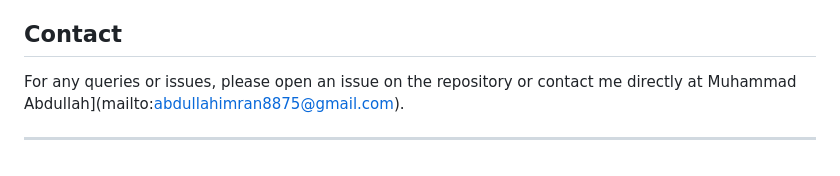
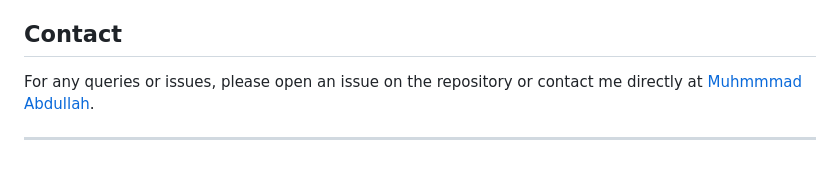
Before and after one commit to Abdull121/Weather-Dashboard-App, a Markdown page: README.md, the part around the change. Rendered like a GitHub page.

```diff
--- a/README.md
+++ b/README.md
@@ -114,6 +114,6 @@ This project is licensed under the MIT License. You are free to use, modify, and
 
 ## Contact
 
-For any queries or issues, please open an issue on the repository or contact me directly at Muhammad Abdullah](mailto:abdullahimran8875@gmail.com).
+For any queries or issues, please open an issue on the repository or contact me directly at [Muhmmmad Abdullah](mailto:abdullahiman8875@gmail.com).
 
 ---
```
